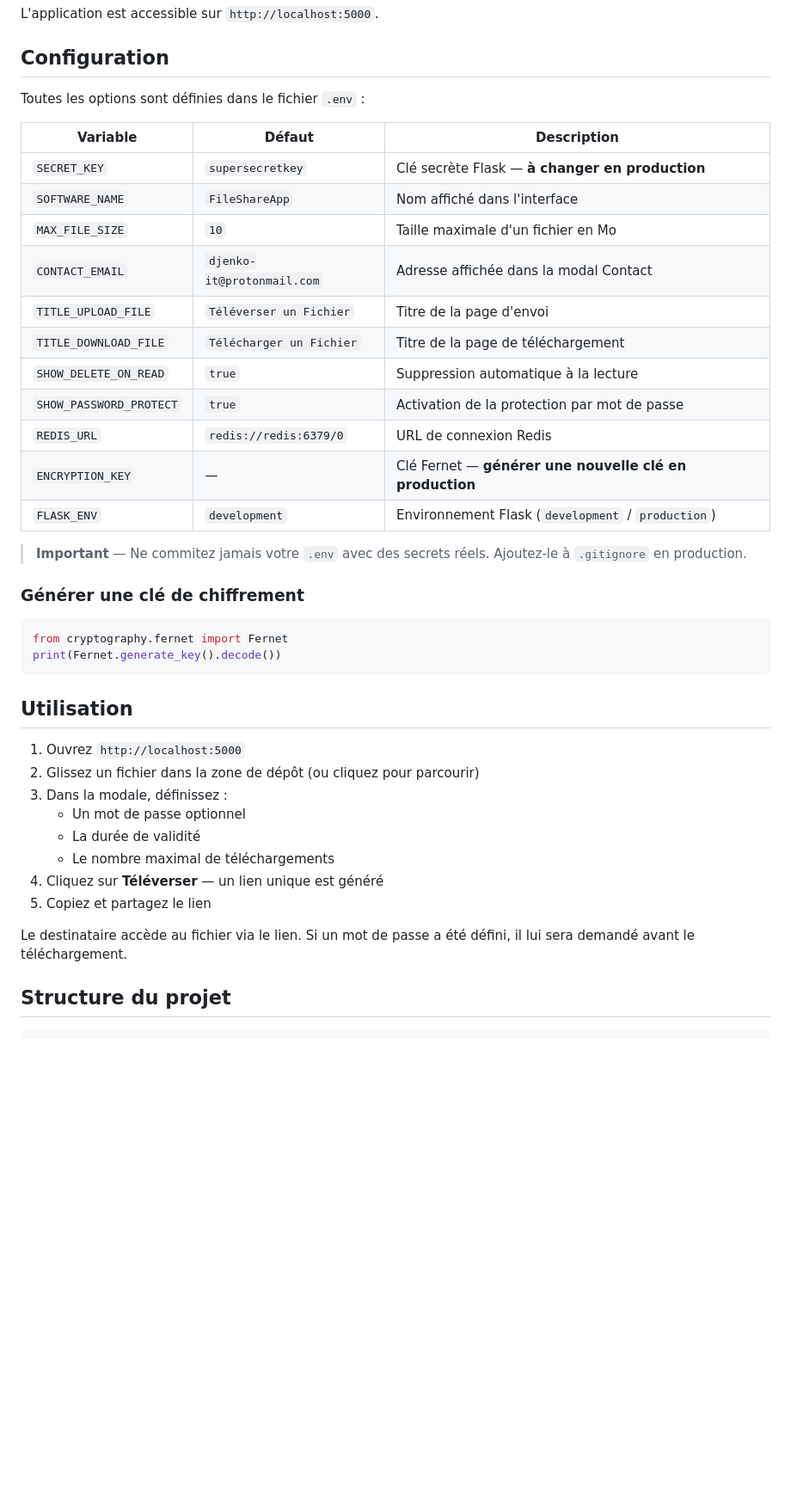
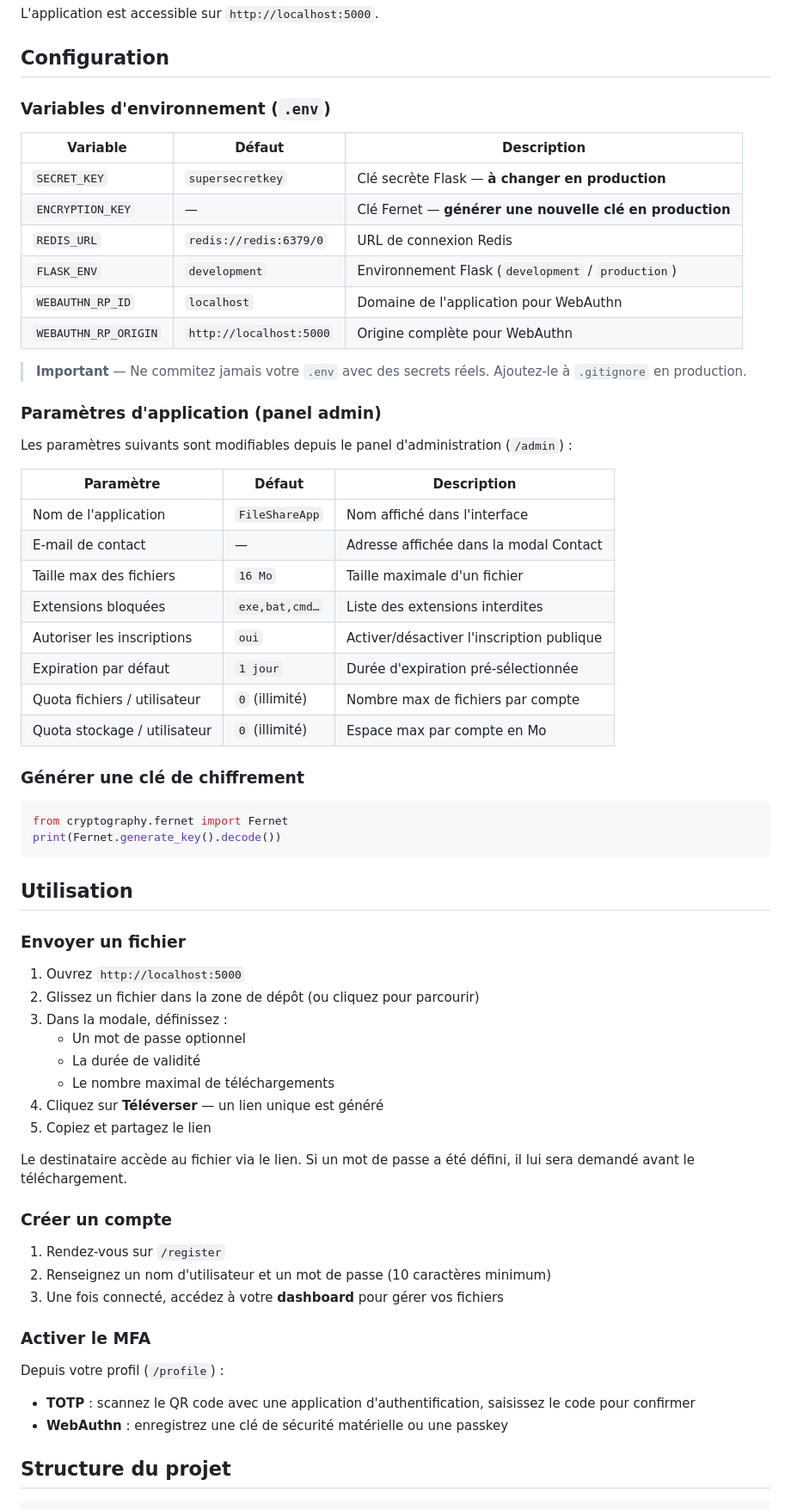
Before and after one commit to djenko-it/securefiles, a Markdown page: README.md, the part around one of its changes. Shown at 86% size. GitHub-like rendering; blank space fills up the shorter version.

````diff
--- a/README.md
+++ b/README.md
@@ -52,23 +77,33 @@ L'application est accessible sur `http://localhost:5000`.
 
 ## Configuration
 
-Toutes les options sont définies dans le fichier `.env` :
+### Variables d'environnement (`.env`)
 
 | Variable | Défaut | Description |
 |---|---|---|
 | `SECRET_KEY` | `supersecretkey` | Clé secrète Flask — **à changer en production** |
-| `SOFTWARE_NAME` | `FileShareApp` | Nom affiché dans l'interface |
-| `MAX_FILE_SIZE` | `10` | Taille maximale d'un fichier en Mo |
-| `CONTACT_EMAIL` | `djenko-it@protonmail.com` | Adresse affichée dans la modal Contact |
-| `TITLE_UPLOAD_FILE` | `Téléverser un Fichier` | Titre de la page d'envoi |
-| `TITLE_DOWNLOAD_FILE` | `Télécharger un Fichier` | Titre de la page de téléchargement |
-| `SHOW_DELETE_ON_READ` | `true` | Suppression automatique à la lecture |
-| `SHOW_PASSWORD_PROTECT` | `true` | Activation de la protection par mot de passe |
+| `ENCRYPTION_KEY` | — | Clé Fernet — **générer une nouvelle clé en production** |
 | `REDIS_URL` | `redis://redis:6379/0` | URL de connexion Redis |
-| `ENCRYPTION_KEY` | — | Clé Fernet — **générer une nouvelle clé en production** |
 | `FLASK_ENV` | `development` | Environnement Flask (`development` / `production`) |
+| `WEBAUTHN_RP_ID` | `localhost` | Domaine de l'application pour WebAuthn |
+| `WEBAUTHN_RP_ORIGIN` | `http://localhost:5000` | Origine complète pour WebAuthn |
 
 > **Important** — Ne commitez jamais votre `.env` avec des secrets réels. Ajoutez-le à `.gitignore` en production.
+
+### Paramètres d'application (panel admin)
+
+Les paramètres suivants sont modifiables depuis le panel d'administration (`/admin`) :
+
+| Paramètre | Défaut | Description |
+|---|---|---|
+| Nom de l'application | `FileShareApp` | Nom affiché dans l'interface |
+| E-mail de contact | — | Adresse affichée dans la modal Contact |
+| Taille max des fichiers | `16 Mo` | Taille maximale d'un fichier |
+| Extensions bloquées | `exe,bat,cmd…` | Liste des extensions interdites |
+| Autoriser les inscriptions | `oui` | Activer/désactiver l'inscription publique |
+| Expiration par défaut | `1 jour` | Durée d'expiration pré-sélectionnée |
+| Quota fichiers / utilisateur | `0` (illimité) | Nombre max de fichiers par compte |
+| Quota stockage / utilisateur | `0` (illimité) | Espace max par compte en Mo |
 
 ### Générer une clé de chiffrement
 
@@ -78,6 +113,8 @@ print(Fernet.generate_key().decode())
 ```
 
 ## Utilisation
+
+### Envoyer un fichier
 
 1. Ouvrez `http://localhost:5000`
 2. Glissez un fichier dans la zone de dépôt (ou cliquez pour parcourir)
@@ -90,6 +127,18 @@ print(Fernet.generate_key().decode())
 
 Le destinataire accède au fichier via le lien. Si un mot de passe a été défini, il lui sera demandé avant le téléchargement.
 
+### Créer un compte
+
+1. Rendez-vous sur `/register`
+2. Renseignez un nom d'utilisateur et un mot de passe (10 caractères minimum)
+3. Une fois connecté, accédez à votre **dashboard** pour gérer vos fichiers
+
+### Activer le MFA
+
+Depuis votre profil (`/profile`) :
+- **TOTP** : scannez le QR code avec une application d'authentification, saisissez le code pour confirmer
+- **WebAuthn** : enregistrez une clé de sécurité matérielle ou une passkey
+
 ## Structure du projet
 
 ```
````
Also changed, not shown: other parts of README.md (+56 -20 lines).
